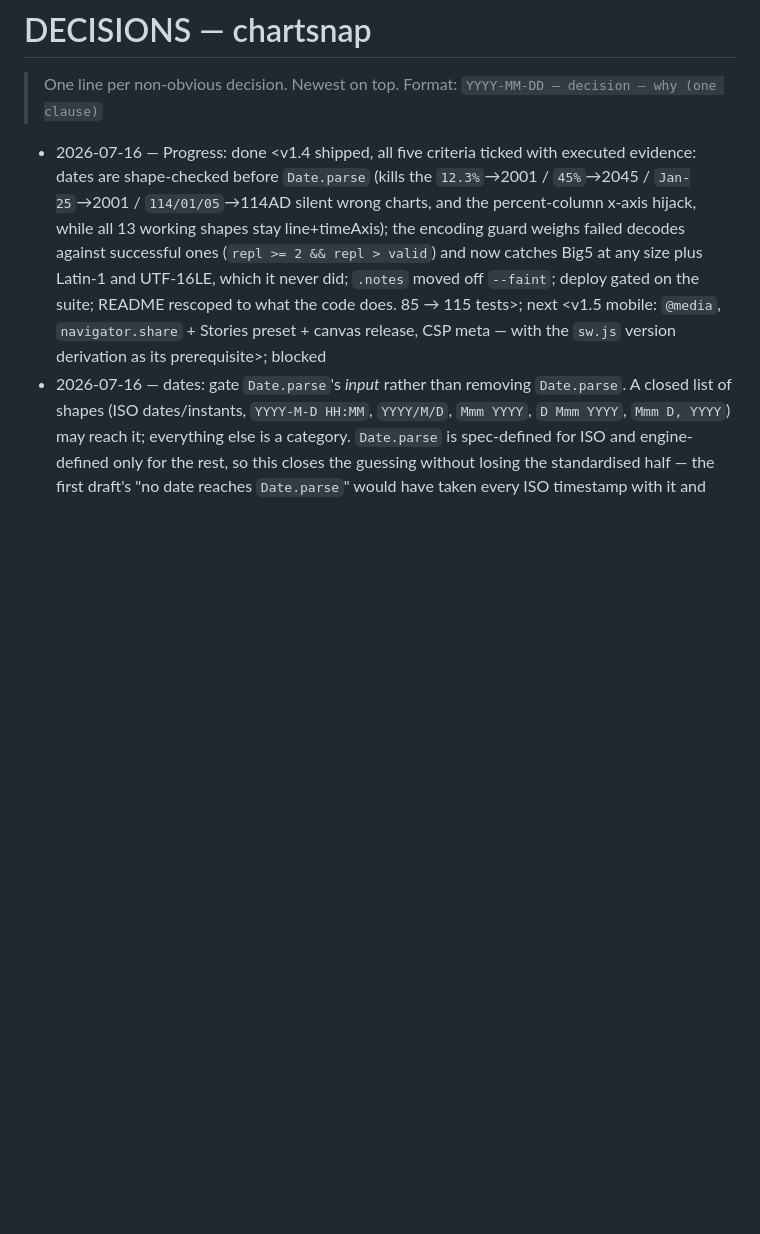
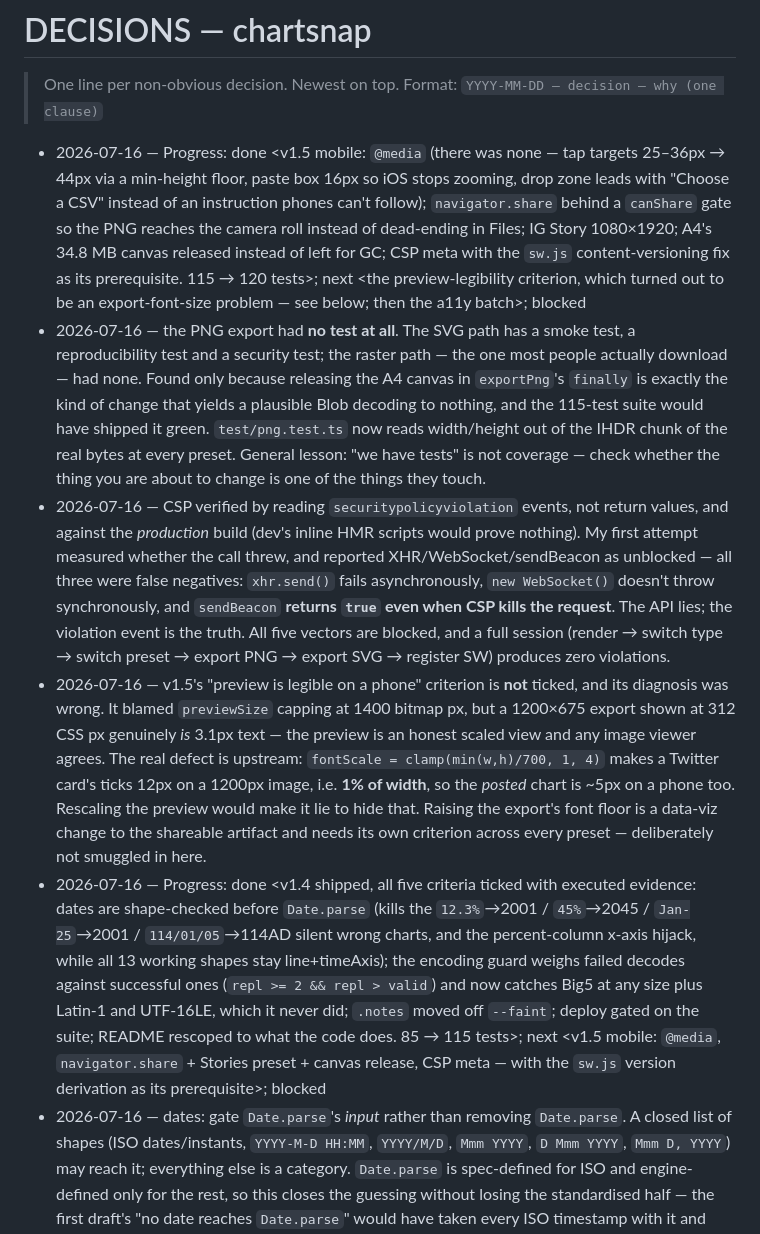
Before and after one commit to KbWen/chartsnap, a Markdown page: docs/DECISIONS.md, the part around the change. Drawn GitHub-style; blank space fills up the shorter version.

```diff
--- a/docs/DECISIONS.md
+++ b/docs/DECISIONS.md
@@ -6,6 +6,10 @@
 <!-- example: 2026-01-15 — chose heic-decode over heic2any — maintained + smaller -->
 <!-- example: 2026-01-16 — Progress: done <csv parser>; next <pdf render>; blocked <none> -->
 <!-- override log format (see AGENTS.md Core Rules): YYYY-MM-DD — SKIPPED <rule> for <what> — <reason> -->
+- 2026-07-16 — Progress: done <v1.5 mobile: `@media` (there was none — tap targets 25–36px → 44px via a min-height floor, paste box 16px so iOS stops zooming, drop zone leads with "Choose a CSV" instead of an instruction phones can't follow); `navigator.share` behind a `canShare` gate so the PNG reaches the camera roll instead of dead-ending in Files; IG Story 1080×1920; A4's 34.8 MB canvas released instead of left for GC; CSP meta with the `sw.js` content-versioning fix as its prerequisite. 115 → 120 tests>; next <the preview-legibility criterion, which turned out to be an export-font-size problem — see below; then the a11y batch>; blocked <none>
+- 2026-07-16 — the PNG export had **no test at all**. The SVG path has a smoke test, a reproducibility test and a security test; the raster path — the one most people actually download — had none. Found only because releasing the A4 canvas in `exportPng`'s `finally` is exactly the kind of change that yields a plausible Blob decoding to nothing, and the 115-test suite would have shipped it green. `test/png.test.ts` now reads width/height out of the IHDR chunk of the real bytes at every preset. General lesson: "we have tests" is not coverage — check whether the thing you are about to change is one of the things they touch.
+- 2026-07-16 — CSP verified by reading `securitypolicyviolation` events, not return values, and against the *production* build (dev's inline HMR scripts would prove nothing). My first attempt measured whether the call threw, and reported XHR/WebSocket/sendBeacon as unblocked — all three were false negatives: `xhr.send()` fails asynchronously, `new WebSocket()` doesn't throw synchronously, and `sendBeacon` **returns `true` even when CSP kills the request**. The API lies; the violation event is the truth. All five vectors are blocked, and a full session (render → switch type → switch preset → export PNG → export SVG → register SW) produces zero violations.
+- 2026-07-16 — v1.5's "preview is legible on a phone" criterion is **not** ticked, and its diagnosis was wrong. It blamed `previewSize` capping at 1400 bitmap px, but a 1200×675 export shown at 312 CSS px genuinely *is* 3.1px text — the preview is an honest scaled view and any image viewer agrees. The real defect is upstream: `fontScale = clamp(min(w,h)/700, 1, 4)` makes a Twitter card's ticks 12px on a 1200px image, i.e. **1% of width**, so the *posted* chart is ~5px on a phone too. Rescaling the preview would make it lie to hide that. Raising the export's font floor is a data-viz change to the shareable artifact and needs its own criterion across every preset — deliberately not smuggled in here.
 - 2026-07-16 — Progress: done <v1.4 shipped, all five criteria ticked with executed evidence: dates are shape-checked before `Date.parse` (kills the `12.3%`→2001 / `45%`→2045 / `Jan-25`→2001 / `114/01/05`→114AD silent wrong charts, and the percent-column x-axis hijack, while all 13 working shapes stay line+timeAxis); the encoding guard weighs failed decodes against successful ones (`repl >= 2 && repl > valid`) and now catches Big5 at any size plus Latin-1 and UTF-16LE, which it never did; `.notes` moved off `--faint`; deploy gated on the suite; README rescoped to what the code does. 85 → 115 tests>; next <v1.5 mobile: `@media`, `navigator.share` + Stories preset + canvas release, CSP meta — with the `sw.js` version derivation as its prerequisite>; blocked <none>
 - 2026-07-16 — dates: gate `Date.parse`'s *input* rather than removing `Date.parse`. A closed list of shapes (ISO dates/instants, `YYYY-M-D HH:MM`, `YYYY/M/D`, `Mmm YYYY`, `D Mmm YYYY`, `Mmm D, YYYY`) may reach it; everything else is a category. `Date.parse` is spec-defined for ISO and engine-defined only for the rest, so this closes the guessing without losing the standardised half — the first draft's "no date reaches `Date.parse`" would have taken every ISO timestamp with it and drawn irregular samples as equal-width bars. The regression fixture (`test/dates.test.ts`) was written and run green **before** the parser changed, then re-run after: that is the guardrail the pre-mortem asked for, and it immediately earned its keep by catching that `Jan 5, 2025` unquoted is two CSV fields, so the fixture had been passing on `Date.parse("Jan 5")` = 5 Jan 2001 — the very bug under test.
 - 2026-07-16 — encoding: `repl >= 2 && repl > valid`, an absolute floor plus a comparison, not a ratio. Measured: Big5-header-plus-1000-rows, Latin-1, UTF-16LE (all must refuse) and a good UTF-8 file with one stray byte (must render) **all score ratio 1.000**, so no threshold of that shape can separate them — only the count can. The floor of 2 buys the CP1252-smart-quote case (one stray byte out of Word, the commonest near-UTF-8 artifact) at the price of Latin-1 files with exactly one accent, which are provably undecidable — identical in (repl, valid) to that stray byte. Rendering a good file matters more than catching an undecidable one; refusing a file that *is* UTF-8 would have the tool tell the user a falsehood about their own data, with no override.
```
Also changed, not shown: docs/SPEC.md (+21 -8 lines).
